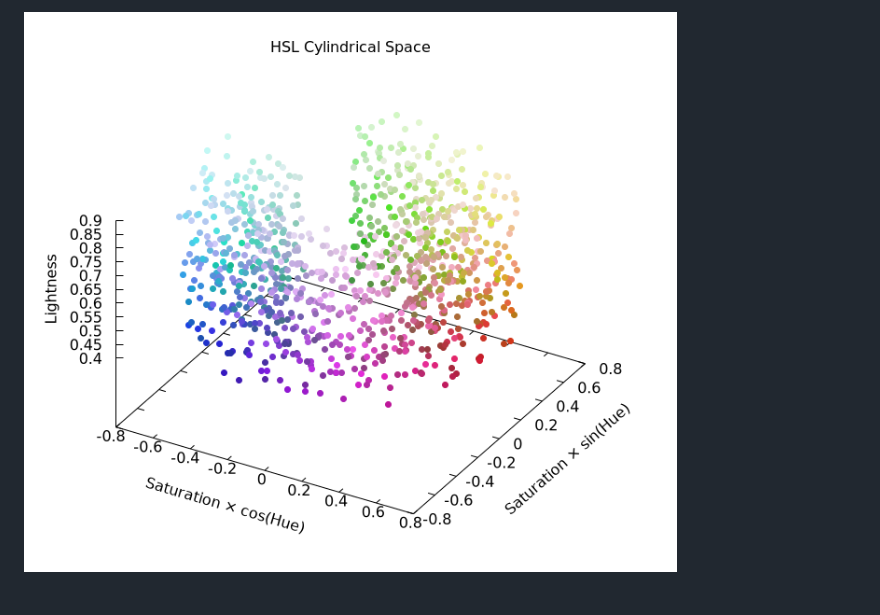
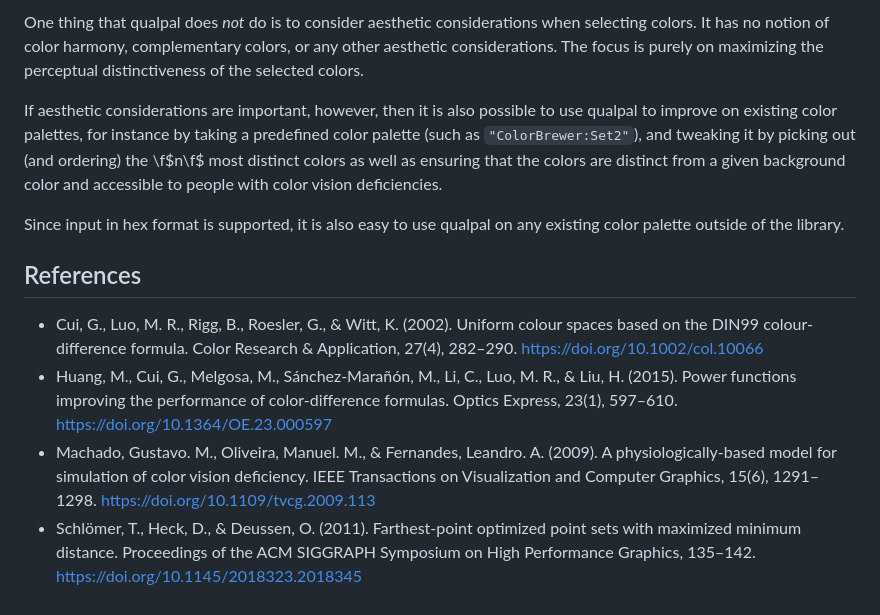
Before and after one commit to jolars/qualpal, a Markdown page: docs/algorithm.md, the part around one of its changes. GitHub-like rendering.

```diff
--- a/docs/algorithm.md
+++ b/docs/algorithm.md
@@ -56,2 +121,33 @@ deficiencies.
 
-![Example Image](images/hsl_sampling.png)
+One thing that qualpal does _not_ do is to consider aesthetic
+considerations when selecting colors. It has no notion of
+color harmony, complementary colors, or any other aesthetic
+considerations. The focus is purely on maximizing the perceptual
+distinctiveness of the selected colors.
+
+If aesthetic considerations are important, however, then it is
+also possible to use qualpal to improve on existing color palettes, for
+instance by taking a predefined color palette (such as `"ColorBrewer:Set2"`),
+and tweaking it by picking out (and ordering) the \f$n\f$ most distinct colors
+as well as ensuring that the colors are distinct from a given background color
+and accessible to people with color vision deficiencies.
+
+Since input in hex format is supported, it is also easy to use qualpal
+on any existing color palette outside of the library.
+
+## References
+
+- Cui, G., Luo, M. R., Rigg, B., Roesler, G., & Witt, K. (2002). Uniform
+  colour spaces based on the DIN99 colour-difference formula. Color Research &
+  Application, 27(4), 282–290. <https://doi.org/10.1002/col.10066>
+- Huang, M., Cui, G., Melgosa, M., Sánchez-Marañón, M., Li, C., Luo, M. R., & Liu, H.
+  (2015). Power functions improving the performance of color-difference formulas.
+  Optics Express, 23(1), 597–610. <https://doi.org/10.1364/OE.23.000597>
+- Machado, Gustavo. M., Oliveira, Manuel. M., & Fernandes, Leandro. A. (2009).
+  A physiologically-based model for simulation of color vision deficiency.
+  IEEE Transactions on Visualization and Computer Graphics, 15(6), 1291–1298.
+  <https://doi.org/10.1109/tvcg.2009.113>
+- Schlömer, T., Heck, D., & Deussen, O. (2011). Farthest-point optimized point
+  sets with maximized minimum distance. Proceedings of the ACM SIGGRAPH
+  Symposium on High Performance Graphics, 135–142.
+  <https://doi.org/10.1145/2018323.2018345>
```
Also changed, not shown: other parts of docs/algorithm.md (+98 -33 lines), docs/images/color_space_progression.png, docs/images/selected_colors.png.
